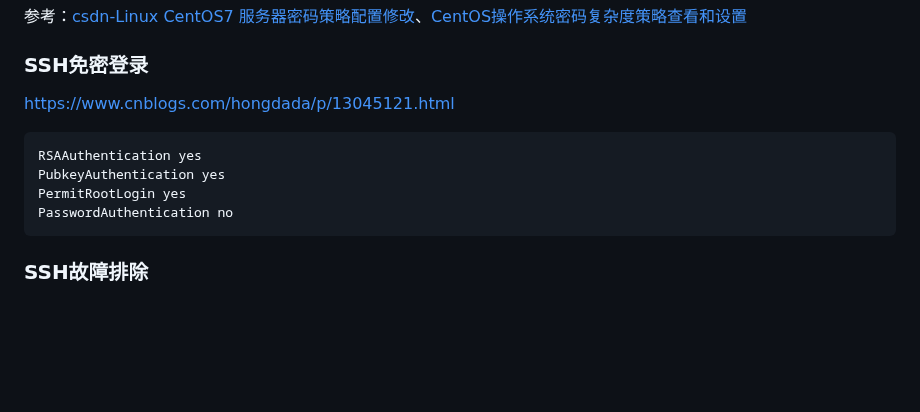
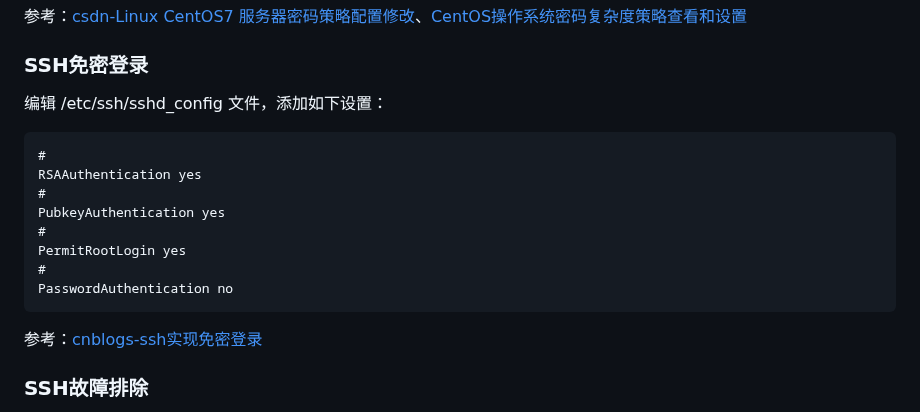
Before and after one commit to hoochanlon/scripts, a Markdown page: LINUXINTRO-0.md, the part around one of its changes. Rendered like a GitHub page; blank space fills up the shorter version.

````diff
--- a/LINUXINTRO-0.md
+++ b/LINUXINTRO-0.md
@@ -36,16 +35,20 @@ passwd root
 
 ### SSH免密登录
 
-
-https://www.cnblogs.com/hongdada/p/13045121.html
-
+编辑 /etc/ssh/sshd_config 文件，添加如下设置：
 
 ```
+#
 RSAAuthentication yes
+#
 PubkeyAuthentication yes
+#
 PermitRootLogin yes
+#
 PasswordAuthentication no
 ```
+
+参考：[cnblogs-ssh实现免密登录](https://www.cnblogs.com/hongdada/p/13045121.html)
 
 
 ### SSH故障排除
````
Also changed, not shown: other parts of LINUXINTRO-0.md (+0 -1 lines).
